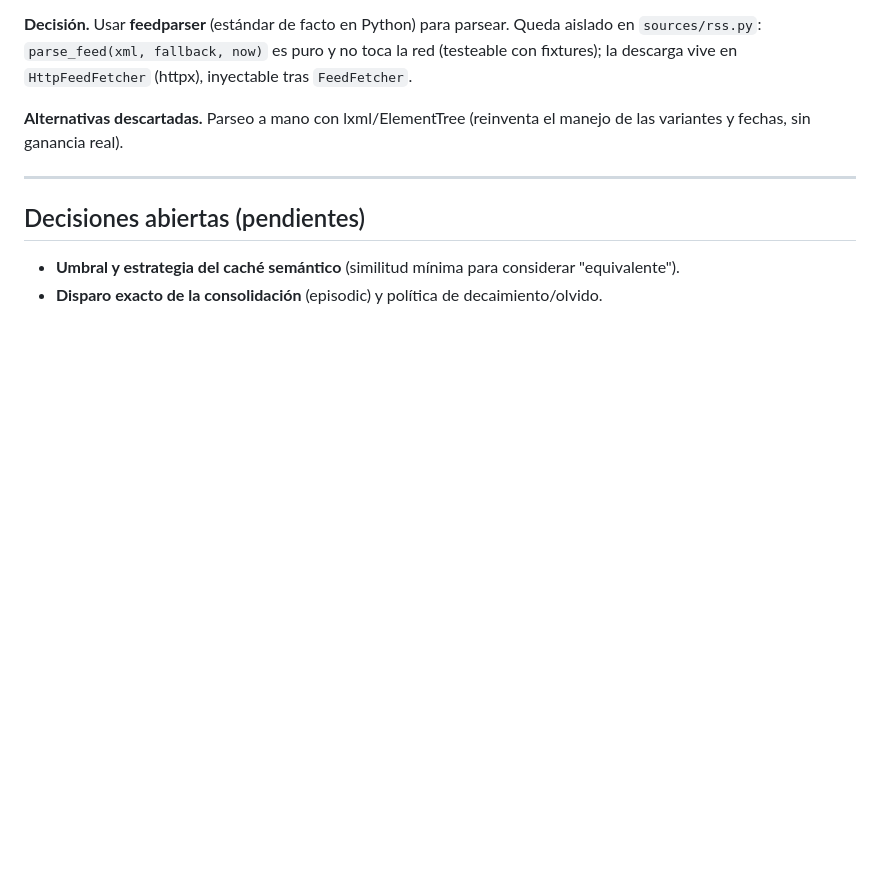
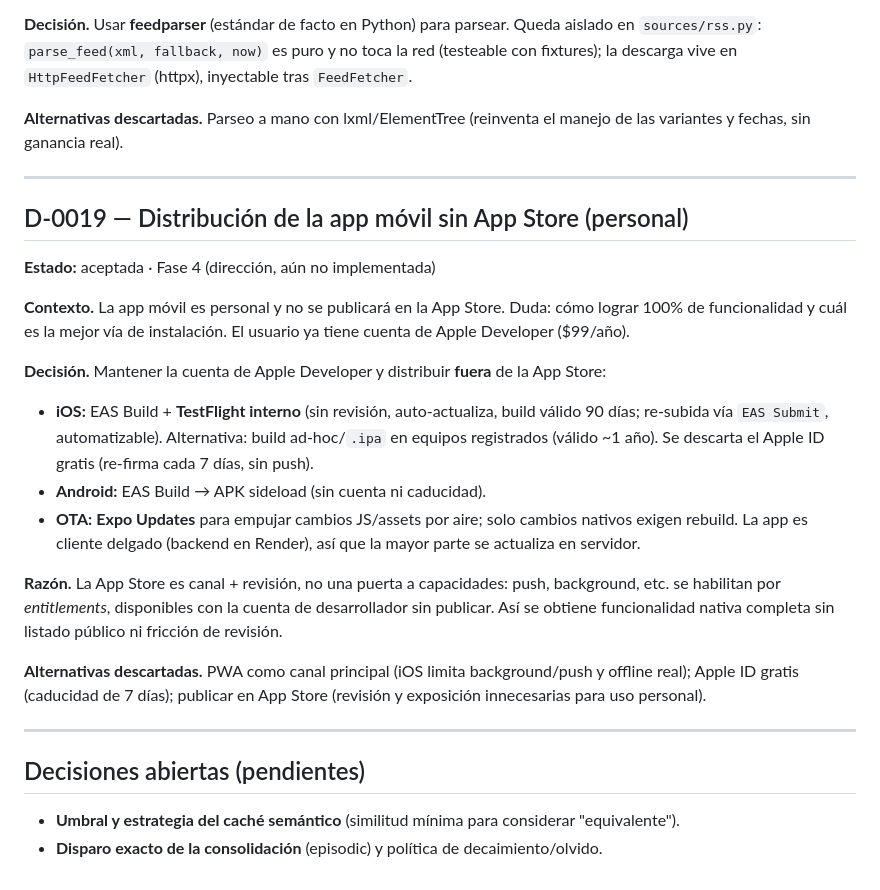
Before and after one commit to dante45420/jarvis-ia, a Markdown page: docs/DECISIONS.md, the part around the change. Rendered like a GitHub page; blank space fills up the shorter version.

Commit message:
Docs: D-0019 distribución de la app móvil sin App Store (TestFlight + EAS + OTA)
Co-Authored-By: Claude Opus 4.8 <noreply@anthropic.com>

```diff
--- a/docs/DECISIONS.md
+++ b/docs/DECISIONS.md
@@ -360,6 +360,32 @@ variantes y fechas, sin ganancia real).
 
 ---
 
+## D-0019 — Distribución de la app móvil sin App Store (personal)
+**Estado:** aceptada · Fase 4 (dirección, aún no implementada)
+
+**Contexto.** La app móvil es personal y no se publicará en la App Store. Duda: cómo lograr 100%
+de funcionalidad y cuál es la mejor vía de instalación. El usuario ya tiene cuenta de Apple
+Developer ($99/año).
+
+**Decisión.** Mantener la cuenta de Apple Developer y distribuir **fuera** de la App Store:
+- **iOS:** EAS Build + **TestFlight interno** (sin revisión, auto-actualiza, build válido 90 días;
+  re-subida vía `EAS Submit`, automatizable). Alternativa: build ad-hoc/`.ipa` en equipos
+  registrados (válido ~1 año). Se descarta el Apple ID gratis (re-firma cada 7 días, sin push).
+- **Android:** EAS Build → APK sideload (sin cuenta ni caducidad).
+- **OTA:** **Expo Updates** para empujar cambios JS/assets por aire; solo cambios nativos exigen
+  rebuild. La app es cliente delgado (backend en Render), así que la mayor parte se actualiza en
+  servidor.
+
+**Razón.** La App Store es canal + revisión, no una puerta a capacidades: push, background, etc.
+se habilitan por *entitlements*, disponibles con la cuenta de desarrollador sin publicar. Así se
+obtiene funcionalidad nativa completa sin listado público ni fricción de revisión.
+
+**Alternativas descartadas.** PWA como canal principal (iOS limita background/push y offline real);
+Apple ID gratis (caducidad de 7 días); publicar en App Store (revisión y exposición innecesarias
+para uso personal).
+
+---
+
 ## Decisiones abiertas (pendientes)
 - **Umbral y estrategia del caché semántico** (similitud mínima para considerar "equivalente").
 - **Disparo exacto de la consolidación** (episodic) y política de decaimiento/olvido.
```
